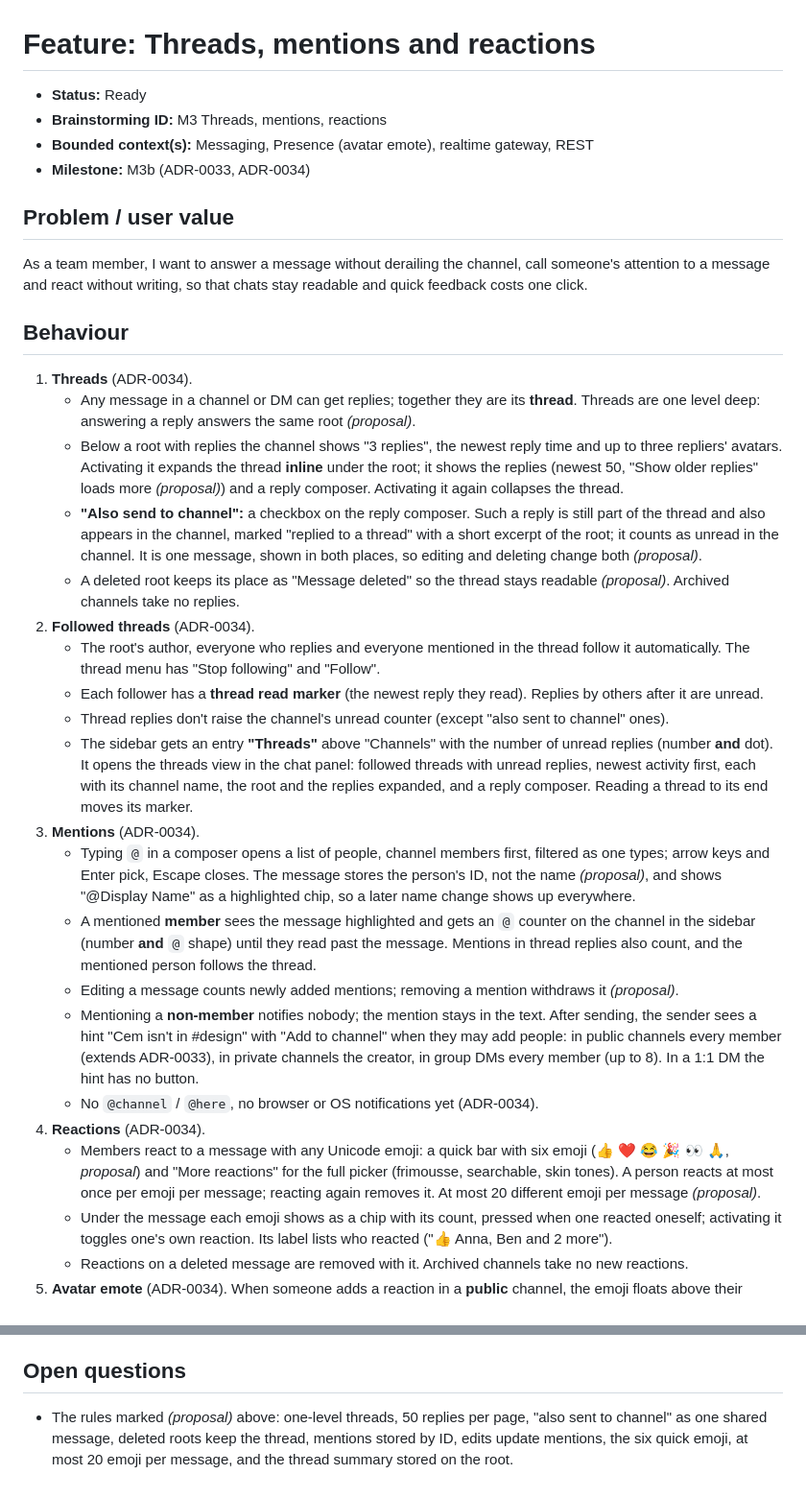
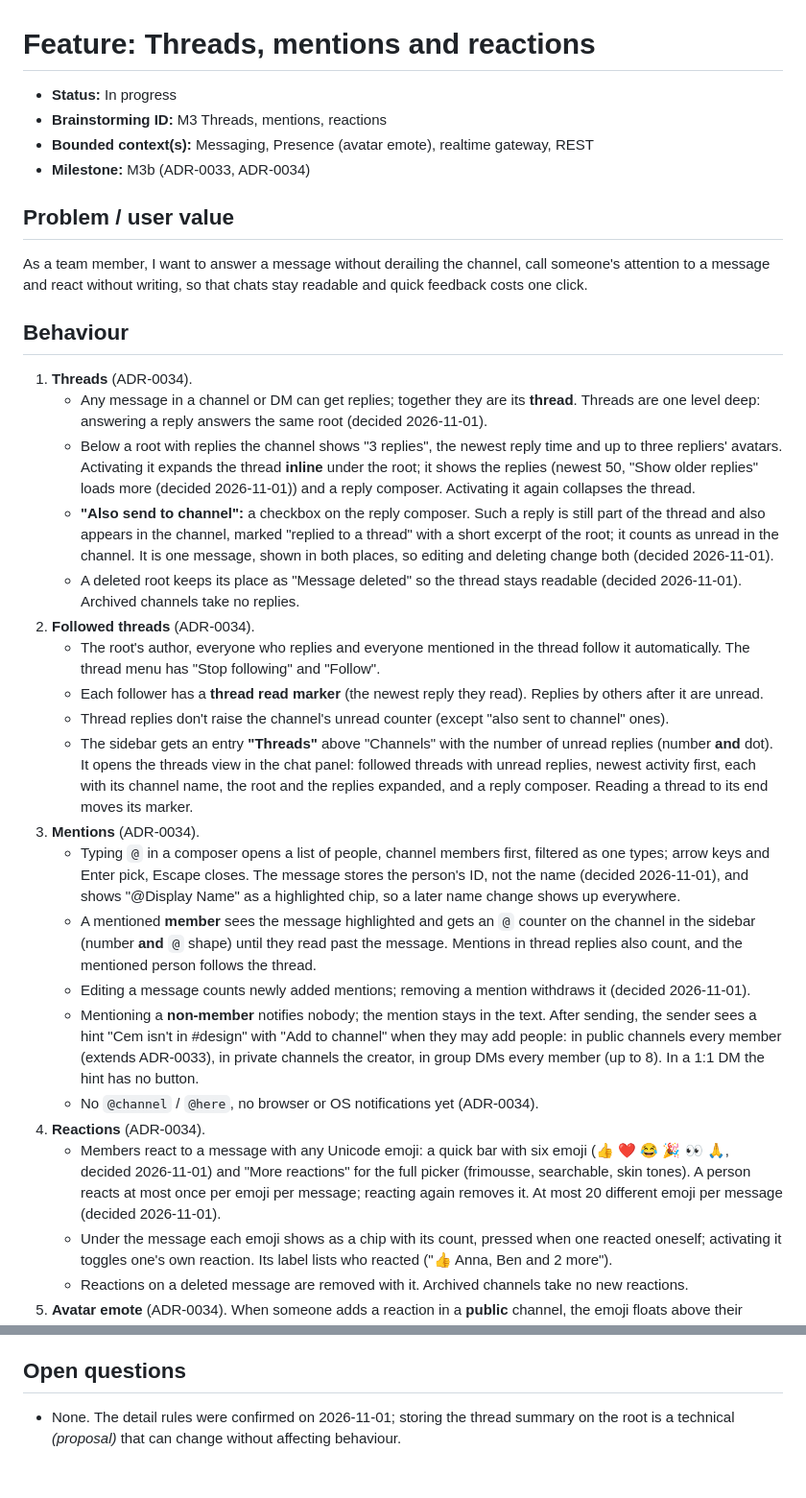
Before and after one commit to ehrenberg/teamtown, a Markdown page: docs/features/messaging-threads-mentions-reactions.md, 2 parts joined by grey strips. Shown at 96% size. Rendered like a GitHub page.

Commit message:
docs(messaging): confirm the M3b detail rules
Co-Authored-By: Claude Opus 5.5 <noreply@anthropic.com>
Signed-off-by: ehrenberg <mail@bastianehrenberg.de>

```diff
--- a/docs/features/messaging-threads-mentions-reactions.md
+++ b/docs/features/messaging-threads-mentions-reactions.md
@@ -1,6 +1,6 @@
 # Feature: Threads, mentions and reactions
 
-- **Status:** Ready
+- **Status:** In progress
 - **Brainstorming ID:** M3 Threads, mentions, reactions
 - **Bounded context(s):** Messaging, Presence (avatar emote), realtime gateway, REST
 - **Milestone:** M3b (ADR-0033, ADR-0034)
@@ -14,14 +14,14 @@ and react without writing, so that chats stay readable and quick feedback costs
 
 1. **Threads** (ADR-0034).
    - Any message in a channel or DM can get replies; together they are its **thread**. Threads are one level deep:
-     answering a reply answers the same root _(proposal)_.
+     answering a reply answers the same root (decided 2026-11-01).
    - Below a root with replies the channel shows "3 replies", the newest reply time and up to three repliers'
      avatars. Activating it expands the thread **inline** under the root; it shows the replies (newest 50, "Show
-     older replies" loads more _(proposal)_) and a reply composer. Activating it again collapses the thread.
+     older replies" loads more (decided 2026-11-01)) and a reply composer. Activating it again collapses the thread.
    - **"Also send to channel":** a checkbox on the reply composer. Such a reply is still part of the thread and also
      appears in the channel, marked "replied to a thread" with a short excerpt of the root; it counts as unread in
-     the channel. It is one message, shown in both places, so editing and deleting change both _(proposal)_.
-   - A deleted root keeps its place as "Message deleted" so the thread stays readable _(proposal)_. Archived channels
+     the channel. It is one message, shown in both places, so editing and deleting change both (decided 2026-11-01).
+   - A deleted root keeps its place as "Message deleted" so the thread stays readable (decided 2026-11-01). Archived channels
      take no replies.
 2. **Followed threads** (ADR-0034).
    - The root's author, everyone who replies and everyone mentioned in the thread follow it automatically. The
@@ -34,21 +34,21 @@ and react without writing, so that chats stay readable and quick feedback costs
      end moves its marker.
 3. **Mentions** (ADR-0034).
    - Typing `@` in a composer opens a list of people, channel members first, filtered as one types; arrow keys and
-     Enter pick, Escape closes. The message stores the person's ID, not the name _(proposal)_, and shows
+     Enter pick, Escape closes. The message stores the person's ID, not the name (decided 2026-11-01), and shows
      "@Display Name" as a highlighted chip, so a later name change shows up everywhere.
    - A mentioned **member** sees the message highlighted and gets an `@` counter on the channel in the sidebar
      (number **and** `@` shape) until they read past the message. Mentions in thread replies also count, and the
      mentioned person follows the thread.
-   - Editing a message counts newly added mentions; removing a mention withdraws it _(proposal)_.
+   - Editing a message counts newly added mentions; removing a mention withdraws it (decided 2026-11-01).
    - Mentioning a **non-member** notifies nobody; the mention stays in the text. After sending, the sender sees a
      hint "Cem isn't in #design" with "Add to channel" when they may add people: in public channels every member
      (extends ADR-0033), in private channels the creator, in group DMs every member (up to 8). In a 1:1 DM the hint
      has no button.
    - No `@channel` / `@here`, no browser or OS notifications yet (ADR-0034).
 4. **Reactions** (ADR-0034).
-   - Members react to a message with any Unicode emoji: a quick bar with six emoji (👍 ❤️ 😂 🎉 👀 🙏, _proposal_)
+   - Members react to a message with any Unicode emoji: a quick bar with six emoji (👍 ❤️ 😂 🎉 👀 🙏, decided 2026-11-01)
      and "More reactions" for the full picker (frimousse, searchable, skin tones). A person reacts at most once per
-     emoji per message; reacting again removes it. At most 20 different emoji per message _(proposal)_.
+     emoji per message; reacting again removes it. At most 20 different emoji per message (decided 2026-11-01).
    - Under the message each emoji shows as a chip with its count, pressed when one reacted oneself; activating it
      toggles one's own reaction. Its label lists who reacted ("👍 Anna, Ben and 2 more").
    - Reactions on a deleted message are removed with it. Archived channels take no new reactions.
@@ -156,6 +156,5 @@ Realtime events (to the members' open connections unless noted):
 
 ## Open questions
 
-- The rules marked _(proposal)_ above: one-level threads, 50 replies per page, "also sent to channel" as one shared
-  message, deleted roots keep the thread, mentions stored by ID, edits update mentions, the six quick emoji, at most
-  20 emoji per message, and the thread summary stored on the root.
+- None. The detail rules were confirmed on 2026-11-01; storing the thread summary on the root is a technical
+  _(proposal)_ that can change without affecting behaviour.
```
